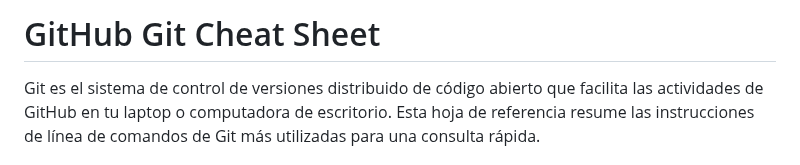
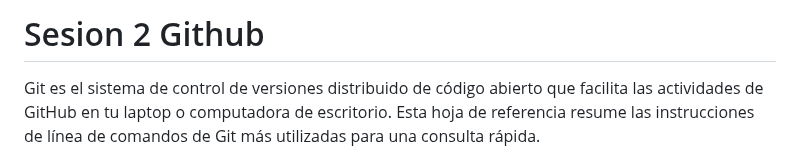
Before and after one commit to gptdeivid/RepoPython, a Markdown page: README.md, the part around the change. GitHub-like rendering.

```diff
--- a/README.md
+++ b/README.md
@@ -1,4 +1,4 @@
-# GitHub Git Cheat Sheet
+# Sesion 2 Github
 
 Git es el sistema de control de versiones distribuido de código abierto que facilita las actividades de GitHub en tu laptop o computadora de escritorio. Esta hoja de referencia resume las instrucciones de línea de comandos de Git más utilizadas para una consulta rápida.
 
```
